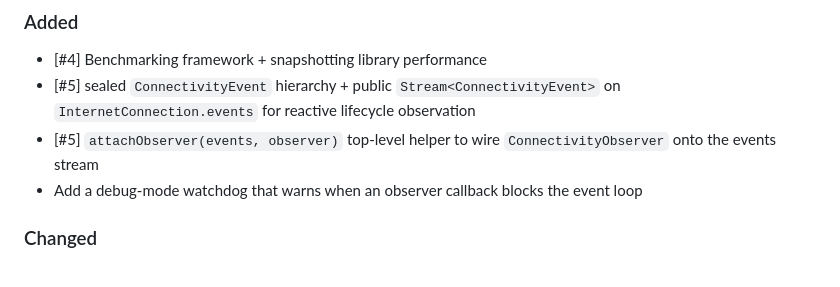
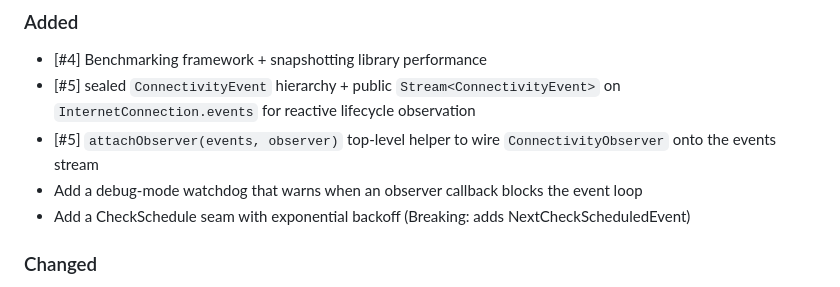
Before and after one commit to LahaLuhem/better_internet_connectivity_checker, a Markdown page: CHANGELOG.md, the part around the change. Drawn GitHub-style.

Commit message:
Changelog updated [skip ci]

```diff
--- a/CHANGELOG.md
+++ b/CHANGELOG.md
@@ -4,6 +4,7 @@
 - \[#5\] sealed `ConnectivityEvent` hierarchy + public `Stream<ConnectivityEvent>` on `InternetConnection.events` for reactive lifecycle observation
 - \[#5\] `attachObserver(events, observer)` top-level helper to wire `ConnectivityObserver` onto the events stream
 - Add a debug-mode watchdog that warns when an observer callback blocks the event loop
+- Add a CheckSchedule seam with exponential backoff (Breaking: adds NextCheckScheduledEvent)
 
 ### Changed
 - Use new linter mega repo
```
